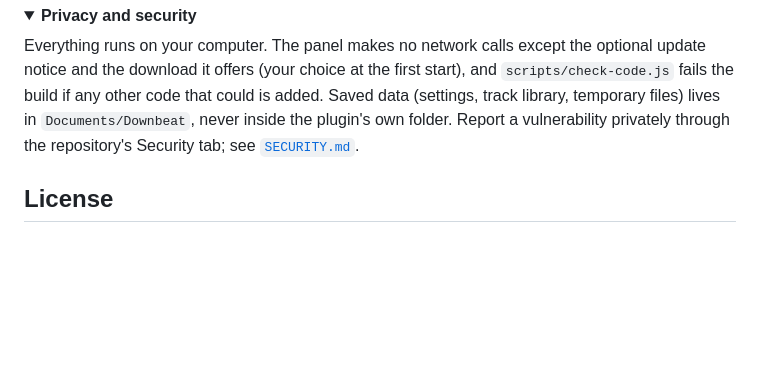
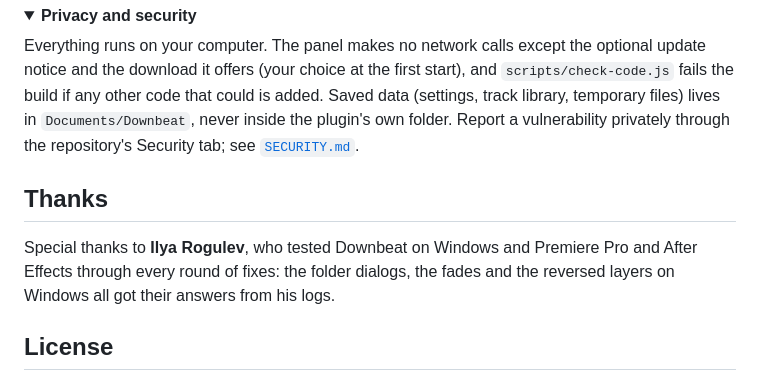
Before and after one commit to ominousopera/Downbeat, a Markdown page: README.md, the part around the change. Drawn GitHub-style; folded sections open; blank space fills up the shorter version.

Commit message:
README: thanks to the Windows tester
Co-authored-by: Claude <noreply@anthropic.com>

```diff
--- a/README.md
+++ b/README.md
@@ -413,6 +413,13 @@ never inside the plugin's own folder. Report a vulnerability privately through
 the repository's Security tab; see [`SECURITY.md`](SECURITY.md).
 </details>
 
+## Thanks
+
+Special thanks to **Ilya Rogulev**, who tested Downbeat on Windows and
+Premiere Pro and After Effects through every round of fixes: the folder
+dialogs, the fades and the reversed layers on Windows all got their answers
+from his logs.
+
 ## License
 
 AGPL-3.0, see [`LICENSE`](LICENSE). Third-party components:
```
